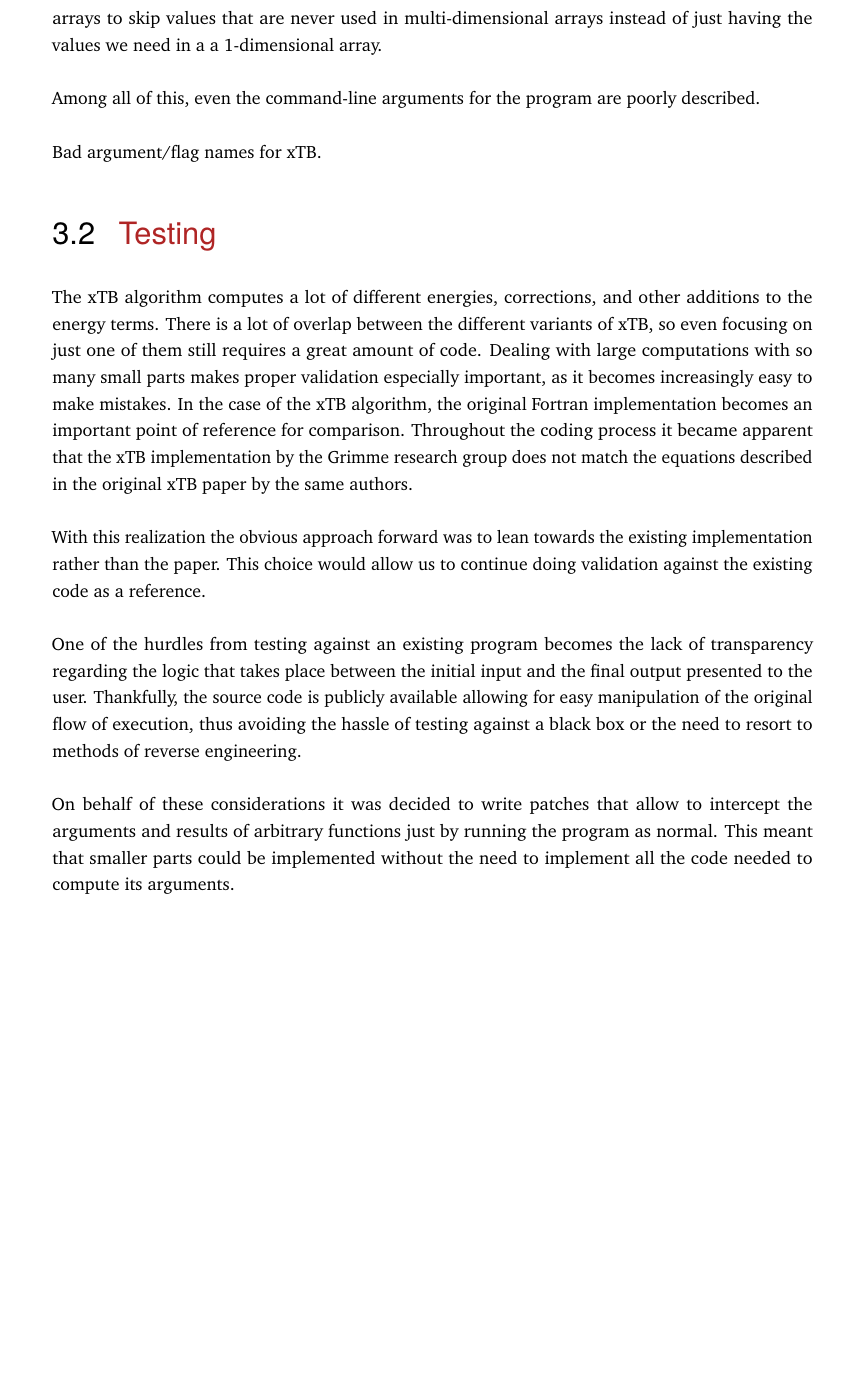
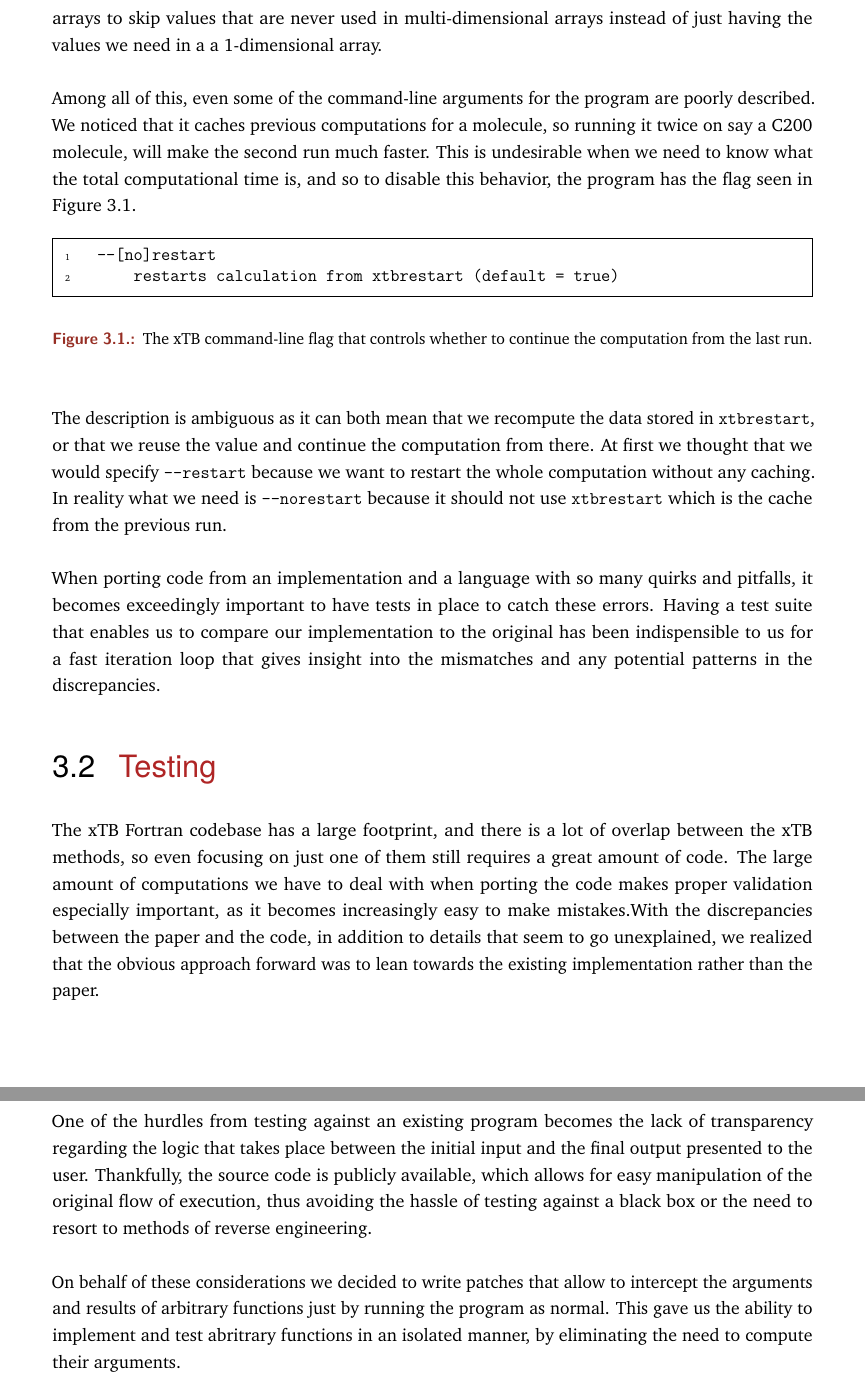
Before and after one commit to AceMouse/xTB-math, a LaTeX thesis (report/main.tex, which reads report/methodology/methodology.tex): part of page 40 of 73 before the commit and two parts of pages 40 and 41 of 74 after it, the two joined at a grey line, cut so that both start at the same text, the shorter picture padded with empty space. Compiled offline with pdfLaTeX.

Commit message:
write an ending to porting section and rewrite some of testing section

```diff
--- a/report/methodology/methodology.tex
+++ b/report/methodology/methodology.tex
@@ -33,25 +33,29 @@ In addition to these confusing language specifics, there are also numerous struc
 The non-descriptive variable name leads us to the next point, being that they are allergic to long variable names and therefore desperately tries to keep all names within three letters. This makes it impossible to know what the values actually are and makes the codebase almost unapproachable for new contributors.
 Another weird thing we have seen is the use of flag arrays to skip values that are never used in multi-dimensional arrays instead of just having the values we need in a a 1-dimensional array.
 
-Among all of this, even the command-line arguments for the program are poorly described.
+Among all of this, even some of the command-line arguments for the program are poorly described. We noticed that it caches previous computations for a molecule, so running it twice on say a C200 molecule, will make the second run much faster. This is undesirable when we need to know what the total computational time is, and so to disable this behavior, the program has the flag seen in \autoref{fig:norestart}.
+\begin{figure}[H]
+\begin{minted}{text}
+    --[no]restart
+        restarts calculation from xtbrestart (default = true)
+\end{minted}
+\caption{The xTB command-line flag that controls whether to continue the computation from the last run.}
+\label{fig:norestart}
+\end{figure}
 
-Bad argument/flag names for xTB.
+The description is ambiguous as it can both mean that we recompute the data stored in \verb|xtbrestart|, or that we reuse the value and continue the computation from there. At first we thought that we would specify \verb|--restart| because we want to restart the whole computation without any caching. In reality what we need is \verb|--norestart| because it should not use \verb|xtbrestart| which is the cache from the previous run.
 
+When porting code from an implementation and a language with so many quirks and pitfalls, it becomes exceedingly important to have tests in place to catch these errors. Having a test suite that enables us to compare our implementation to the original has been indispensible to us for a fast iteration loop that gives insight into the mismatches and any potential patterns in the discrepancies.
 
 
 \section{Testing}
 
-The xTB algorithm computes a lot of different energies, corrections, and other additions to the energy terms. There is a lot of overlap between the different variants of xTB, so even focusing on just one of them still requires a great amount of code.
-Dealing with large computations with so many small parts makes proper validation especially important, as it becomes increasingly easy to make mistakes.
-In the case of the xTB algorithm, the original Fortran implementation becomes an important point of reference for comparison. Throughout the coding process it became apparent that the xTB implementation by the Grimme research group does not match the equations described in the original xTB paper by the same authors.
+The xTB Fortran codebase has a large footprint, and there is a lot of overlap between the xTB methods, so even focusing on just one of them still requires a great amount of code.
+The large amount of computations we have to deal with when porting the code makes proper validation especially important, as it becomes increasingly easy to make mistakes.With the discrepancies between the paper and the code, in addition to details that seem to go unexplained, we realized that the obvious approach forward was to lean towards the existing implementation rather than the paper.
 
-% TODO: Give examples of code that does not follow the paper!
+One of the hurdles from testing against an existing program becomes the lack of transparency regarding the logic that takes place between the initial input and the final output presented to the user. Thankfully, the source code is publicly available, which allows for easy manipulation of the original flow of execution, thus avoiding the hassle of testing against a black box or the need to resort to methods of reverse engineering.
 
-With this realization the obvious approach forward was to lean towards the existing implementation rather than the paper. This choice would allow us to continue doing validation against the existing code as a reference.
-
-One of the hurdles from testing against an existing program becomes the lack of transparency regarding the logic that takes place between the initial input and the final output presented to the user. Thankfully, the source code is publicly available allowing for easy manipulation of the original flow of execution, thus avoiding the hassle of testing against a black box or the need to resort to methods of reverse engineering.
-
-On behalf of these considerations it was decided to write patches that allow to intercept the arguments and results of arbitrary functions just by running the program as normal. This meant that smaller parts could be implemented without the need to implement all the code needed to compute its arguments.
+On behalf of these considerations we decided to write patches that allow to intercept the arguments and results of arbitrary functions just by running the program as normal. This gave us the ability to implement and test abritrary functions in an isolated manner, by eliminating the need to compute their arguments.
 
 \subsection{Towards Reproducability with Nix}
 
```
